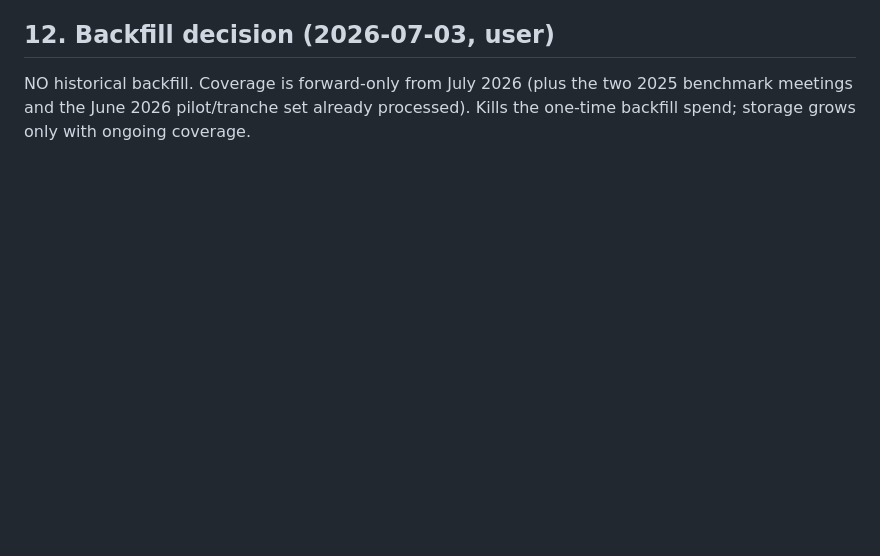
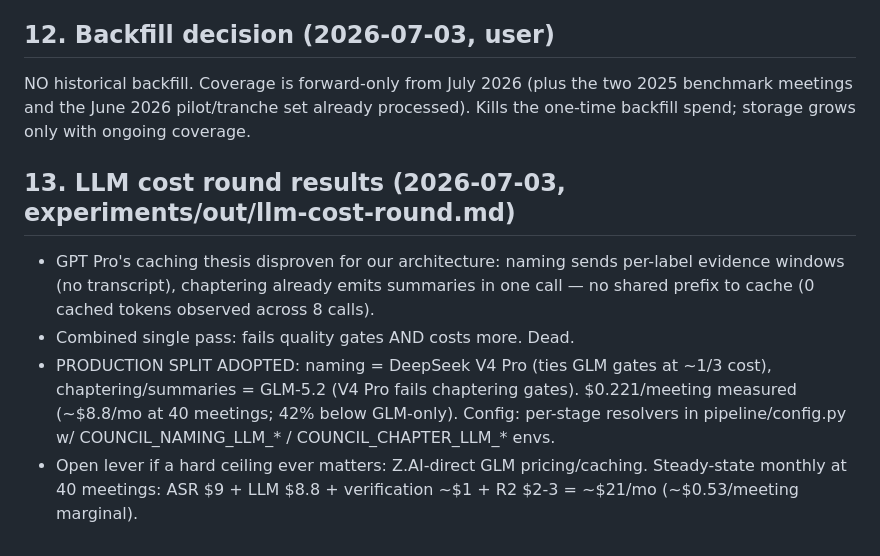
Before and after one commit to umqadir/council-discourse, a Markdown page: PLAN.md, the part around the change. Drawn GitHub-style; blank space fills up the shorter version.

Commit message:
Record LLM split decision and cost table

```diff
--- a/PLAN.md
+++ b/PLAN.md
@@ -253,3 +253,16 @@ resume. The acceptance retry case is NYCC-PV-CH-CHA_260528-100627 (5.9h).
 NO historical backfill. Coverage is forward-only from July 2026 (plus the two 2025
 benchmark meetings and the June 2026 pilot/tranche set already processed). Kills the
 one-time backfill spend; storage grows only with ongoing coverage.
+
+## 13. LLM cost round results (2026-07-03, experiments/out/llm-cost-round.md)
+- GPT Pro's caching thesis disproven for our architecture: naming sends per-label
+  evidence windows (no transcript), chaptering already emits summaries in one call —
+  no shared prefix to cache (0 cached tokens observed across 8 calls).
+- Combined single pass: fails quality gates AND costs more. Dead.
+- PRODUCTION SPLIT ADOPTED: naming = DeepSeek V4 Pro (ties GLM gates at ~1/3 cost),
+  chaptering/summaries = GLM-5.2 (V4 Pro fails chaptering gates). $0.221/meeting
+  measured (~$8.8/mo at 40 meetings; 42% below GLM-only). Config: per-stage
+  resolvers in pipeline/config.py w/ COUNCIL_NAMING_LLM_* / COUNCIL_CHAPTER_LLM_* envs.
+- Open lever if a hard ceiling ever matters: Z.AI-direct GLM pricing/caching.
+Steady-state monthly at 40 meetings: ASR $9 + LLM $8.8 + verification ~$1 + R2 $2-3
+= ~$21/mo (~$0.53/meeting marginal).
```
